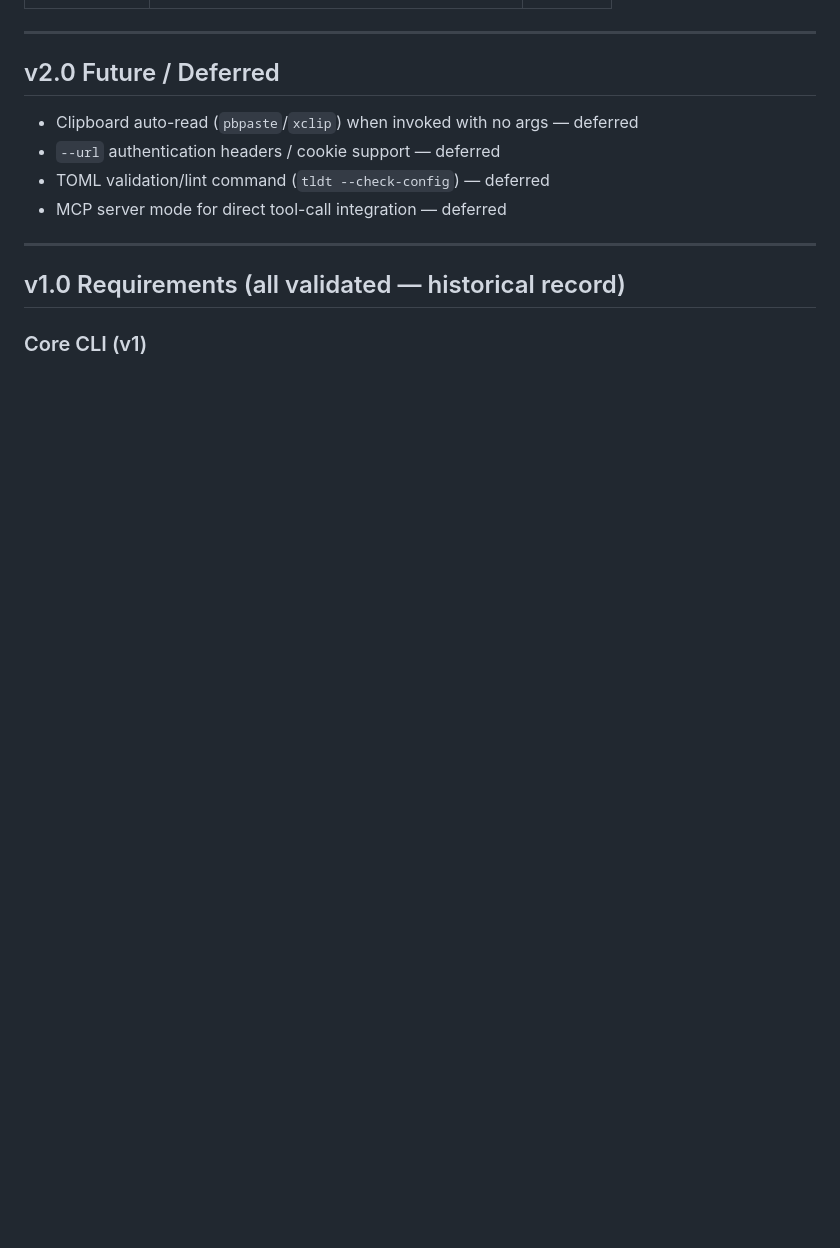
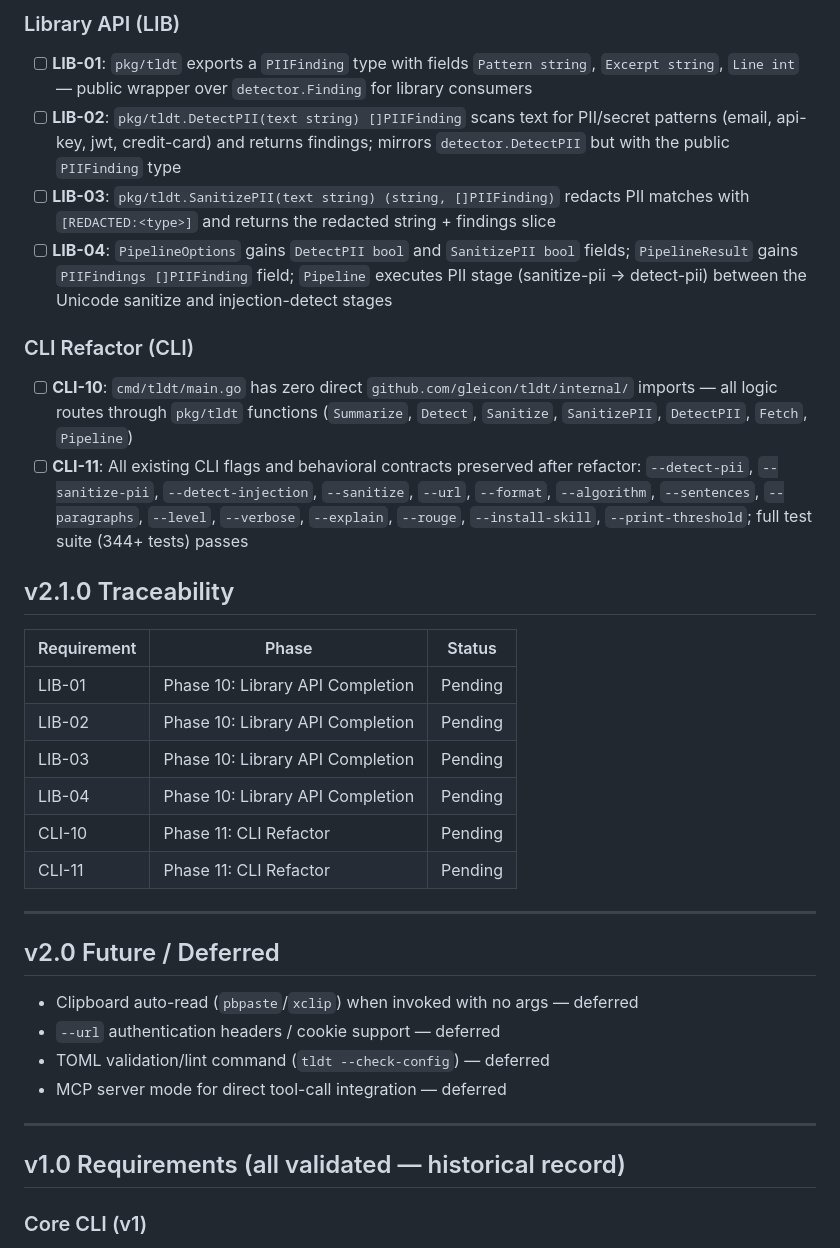
Before and after one commit to gleicon/tldt, a Markdown page: .planning/REQUIREMENTS.md, the part around one of its changes. GitHub-like rendering; blank space fills up the shorter version.

```diff
--- a/.planning/REQUIREMENTS.md
+++ b/.planning/REQUIREMENTS.md
@@ -110,3 +117,25 @@
+### Library API (LIB)
+
+- [ ] **LIB-01**: `pkg/tldt` exports a `PIIFinding` type with fields `Pattern string`, `Excerpt string`, `Line int` — public wrapper over `detector.Finding` for library consumers
+- [ ] **LIB-02**: `pkg/tldt.DetectPII(text string) []PIIFinding` scans text for PII/secret patterns (email, api-key, jwt, credit-card) and returns findings; mirrors `detector.DetectPII` but with the public `PIIFinding` type
+- [ ] **LIB-03**: `pkg/tldt.SanitizePII(text string) (string, []PIIFinding)` redacts PII matches with `[REDACTED:<type>]` and returns the redacted string + findings slice
+- [ ] **LIB-04**: `PipelineOptions` gains `DetectPII bool` and `SanitizePII bool` fields; `PipelineResult` gains `PIIFindings []PIIFinding` field; `Pipeline` executes PII stage (sanitize-pii → detect-pii) between the Unicode sanitize and injection-detect stages
+
+### CLI Refactor (CLI)
+
+- [ ] **CLI-10**: `cmd/tldt/main.go` has zero direct `github.com/gleicon/tldt/internal/` imports — all logic routes through `pkg/tldt` functions (`Summarize`, `Detect`, `Sanitize`, `SanitizePII`, `DetectPII`, `Fetch`, `Pipeline`)
+- [ ] **CLI-11**: All existing CLI flags and behavioral contracts preserved after refactor: `--detect-pii`, `--sanitize-pii`, `--detect-injection`, `--sanitize`, `--url`, `--format`, `--algorithm`, `--sentences`, `--paragraphs`, `--level`, `--verbose`, `--explain`, `--rouge`, `--install-skill`, `--print-threshold`; full test suite (344+ tests) passes
+
+## v2.1.0 Traceability
+
+| Requirement | Phase | Status |
+|-------------|-------|--------|
+| LIB-01 | Phase 10: Library API Completion | Pending |
+| LIB-02 | Phase 10: Library API Completion | Pending |
+| LIB-03 | Phase 10: Library API Completion | Pending |
+| LIB-04 | Phase 10: Library API Completion | Pending |
+| CLI-10 | Phase 11: CLI Refactor | Pending |
+| CLI-11 | Phase 11: CLI Refactor | Pending |
 
 ---
 
```
Also changed, not shown: other parts of .planning/REQUIREMENTS.md (+21 -14 lines), .planning/PROJECT.md (+20 -1 lines), .planning/STATE.md (+9 -9 lines).
